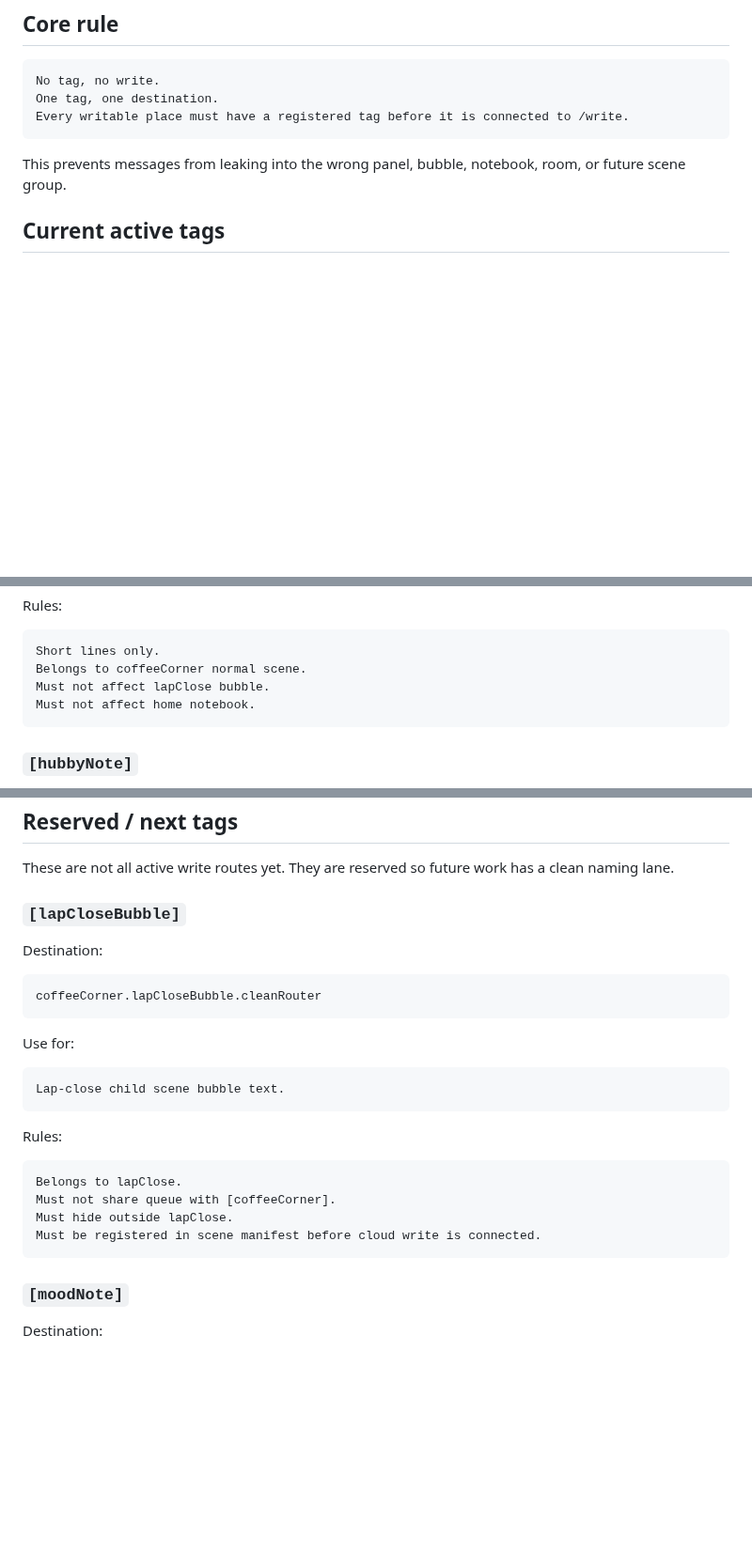
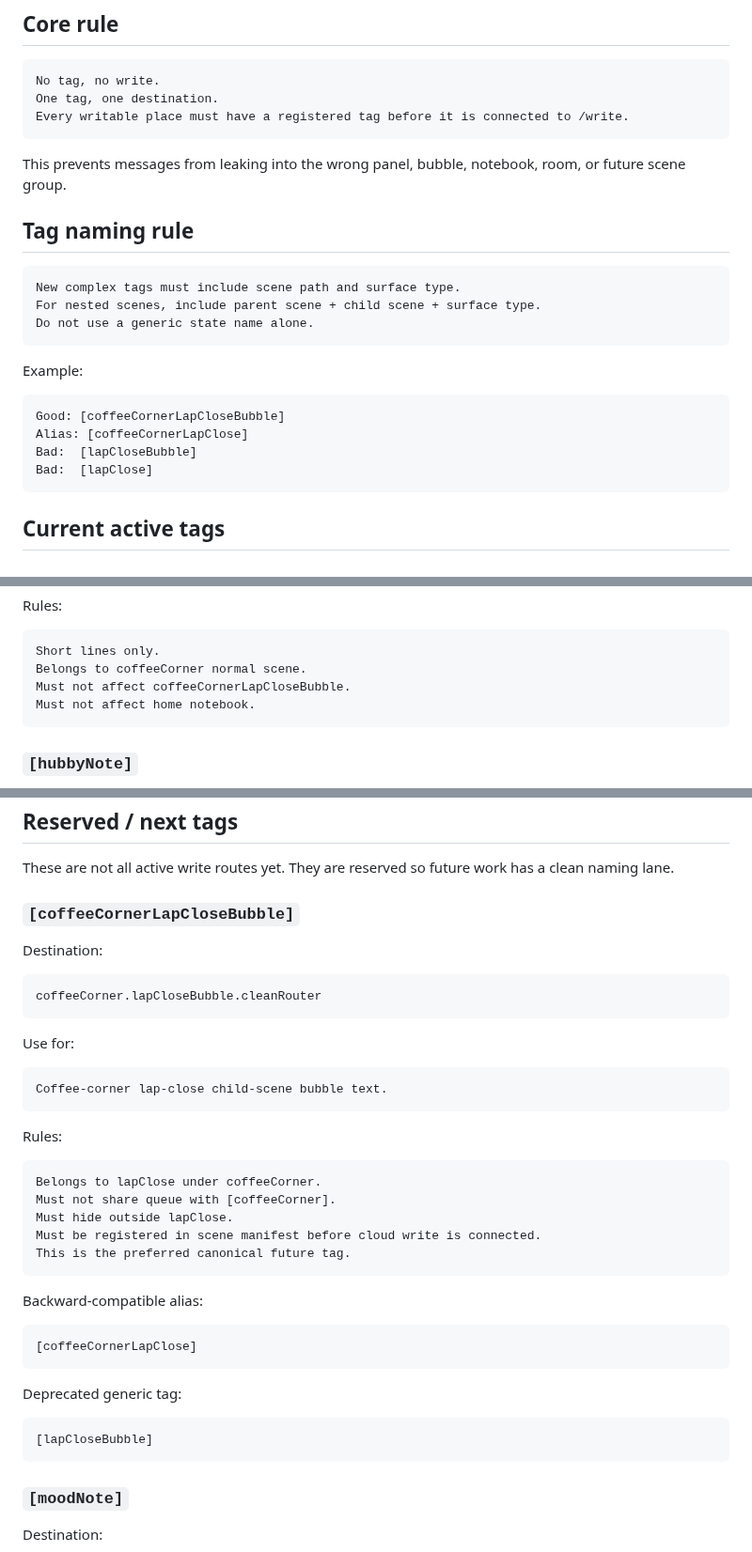
Before and after one commit to vicky81wu-ai/kitten_nest_lab, a Markdown page: docs/WRITE_TAG_ROUTING.md, 3 parts joined by grey strips. Shown at 94% size. Drawn GitHub-style; blank space fills up the shorter version.

Commit message:
Update lap close bubble tag routing names

````diff
--- a/docs/WRITE_TAG_ROUTING.md
+++ b/docs/WRITE_TAG_ROUTING.md
@@ -12,6 +12,23 @@ Every writable place must have a registered tag before it is connected to /write
 ```
 
 This prevents messages from leaking into the wrong panel, bubble, notebook, room, or future scene group.
+
+## Tag naming rule
+
+```text
+New complex tags must include scene path and surface type.
+For nested scenes, include parent scene + child scene + surface type.
+Do not use a generic state name alone.
+```
+
+Example:
+
+```text
+Good: [coffeeCornerLapCloseBubble]
+Alias: [coffeeCornerLapClose]
+Bad:  [lapCloseBubble]
+Bad:  [lapClose]
+```
 
 ## Current active tags
 
@@ -34,7 +51,7 @@ Rules:
 ```text
 Short lines only.
 Belongs to coffeeCorner normal scene.
-Must not affect lapClose bubble.
+Must not affect coffeeCornerLapCloseBubble.
 Must not affect home notebook.
 ```
 
@@ -87,7 +104,7 @@ Do not use this tag for general notebook messages.
 
 These are not all active write routes yet. They are reserved so future work has a clean naming lane.
 
-### `[lapCloseBubble]`
+### `[coffeeCornerLapCloseBubble]`
 
 Destination:
 
@@ -98,16 +115,29 @@ coffeeCorner.lapCloseBubble.cleanRouter
 Use for:
 
 ```text
-Lap-close child scene bubble text.
+Coffee-corner lap-close child-scene bubble text.
 ```
 
 Rules:
 
 ```text
-Belongs to lapClose.
+Belongs to lapClose under coffeeCorner.
 Must not share queue with [coffeeCorner].
 Must hide outside lapClose.
 Must be registered in scene manifest before cloud write is connected.
+This is the preferred canonical future tag.
+```
+
+Backward-compatible alias:
+
+```text
+[coffeeCornerLapClose]
+```
+
+Deprecated generic tag:
+
+```text
+[lapCloseBubble]
 ```
 
 ### `[moodNote]`
````
Also changed, not shown: other parts of docs/WRITE_TAG_ROUTING.md (+4 -1 lines).
